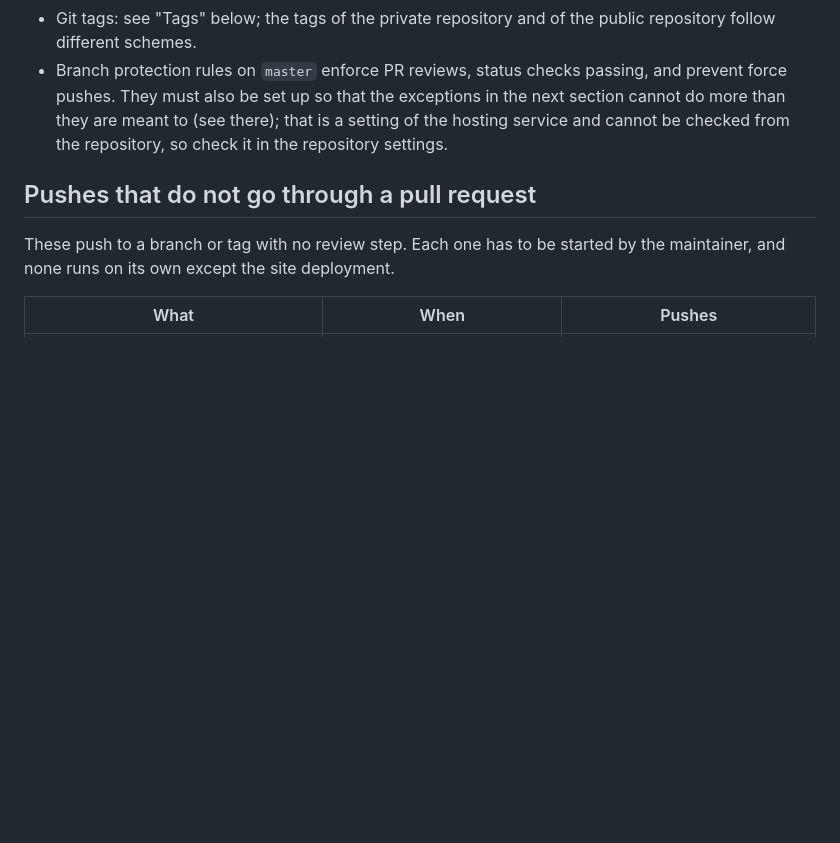
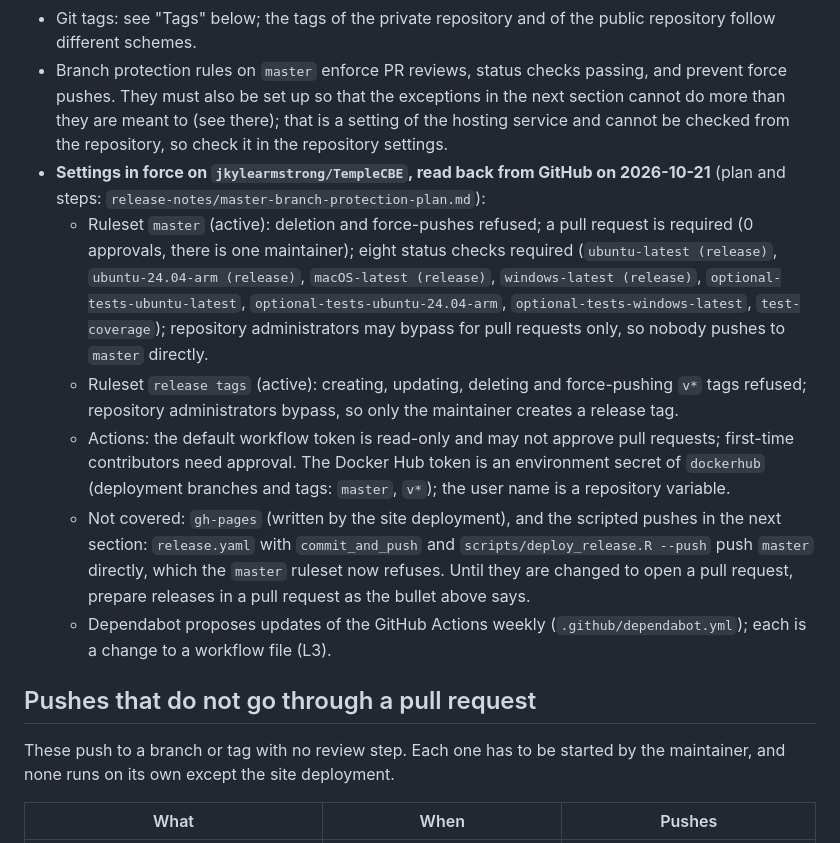
Before and after one commit to jkylearmstrong/TempleCBE, a Markdown page: REVIEW.md, the part around the change. Drawn GitHub-style; blank space fills up the shorter version.

Commit message:
docs(review): settings in force, sign-off for the workflow hardening (PRs 33 and 39)
REVIEW.md now states what the repository settings are (read back from GitHub), and
flags that release.yaml and deploy_release.R --push cannot push master any more.

Co-Authored-By: Claude Sonnet 5.5 <noreply@anthropic.com>

```diff
--- a/REVIEW.md
+++ b/REVIEW.md
@@ -49,6 +49,12 @@ A statistical change with nothing on rungs 1 or 2 is treated as unverified and i
 * Version in `DESCRIPTION`: Semantic versioning `MAJOR.MINOR.PATCH` (e.g., `0.5.0`), with development builds using timestamped sub-versions if necessary. Set it to the release version in a pull request before the first publication.
 * Git tags: see "Tags" below; the tags of the private repository and of the public repository follow different schemes.
 * Branch protection rules on `master` enforce PR reviews, status checks passing, and prevent force pushes. They must also be set up so that the exceptions in the next section cannot do more than they are meant to (see there); that is a setting of the hosting service and cannot be checked from the repository, so check it in the repository settings.
+* **Settings in force on `jkylearmstrong/TempleCBE`, read back from GitHub on 2026-10-21** (plan and steps: `release-notes/master-branch-protection-plan.md`):
+  * Ruleset `master` (active): deletion and force-pushes refused; a pull request is required (0 approvals, there is one maintainer); eight status checks required (`ubuntu-latest (release)`, `ubuntu-24.04-arm (release)`, `macOS-latest (release)`, `windows-latest (release)`, `optional-tests-ubuntu-latest`, `optional-tests-ubuntu-24.04-arm`, `optional-tests-windows-latest`, `test-coverage`); repository administrators may bypass for pull requests only, so nobody pushes to `master` directly.
+  * Ruleset `release tags` (active): creating, updating, deleting and force-pushing `v*` tags refused; repository administrators bypass, so only the maintainer creates a release tag.
+  * Actions: the default workflow token is read-only and may not approve pull requests; first-time contributors need approval. The Docker Hub token is an environment secret of `dockerhub` (deployment branches and tags: `master`, `v*`); the user name is a repository variable.
+  * Not covered: `gh-pages` (written by the site deployment), and the scripted pushes in the next section: `release.yaml` with `commit_and_push` and `scripts/deploy_release.R --push` push `master` directly, which the `master` ruleset now refuses. Until they are changed to open a pull request, prepare releases in a pull request as the bullet above says.
+  * Dependabot proposes updates of the GitHub Actions weekly (`.github/dependabot.yml`); each is a change to a workflow file (L3).
 
 ## Pushes that do not go through a pull request
 
```
Also changed, not shown: release-notes/review-ledger.md (+1 -1 lines).
